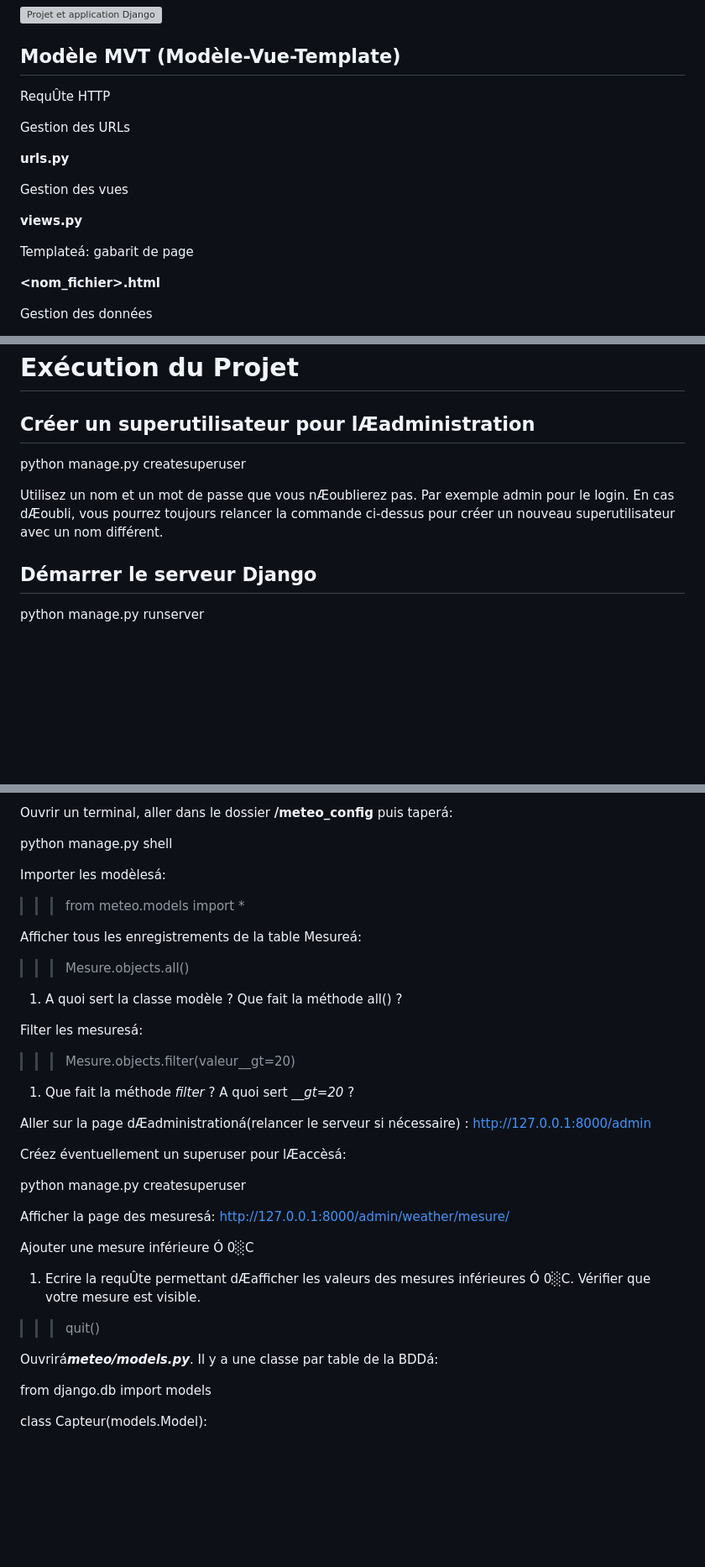
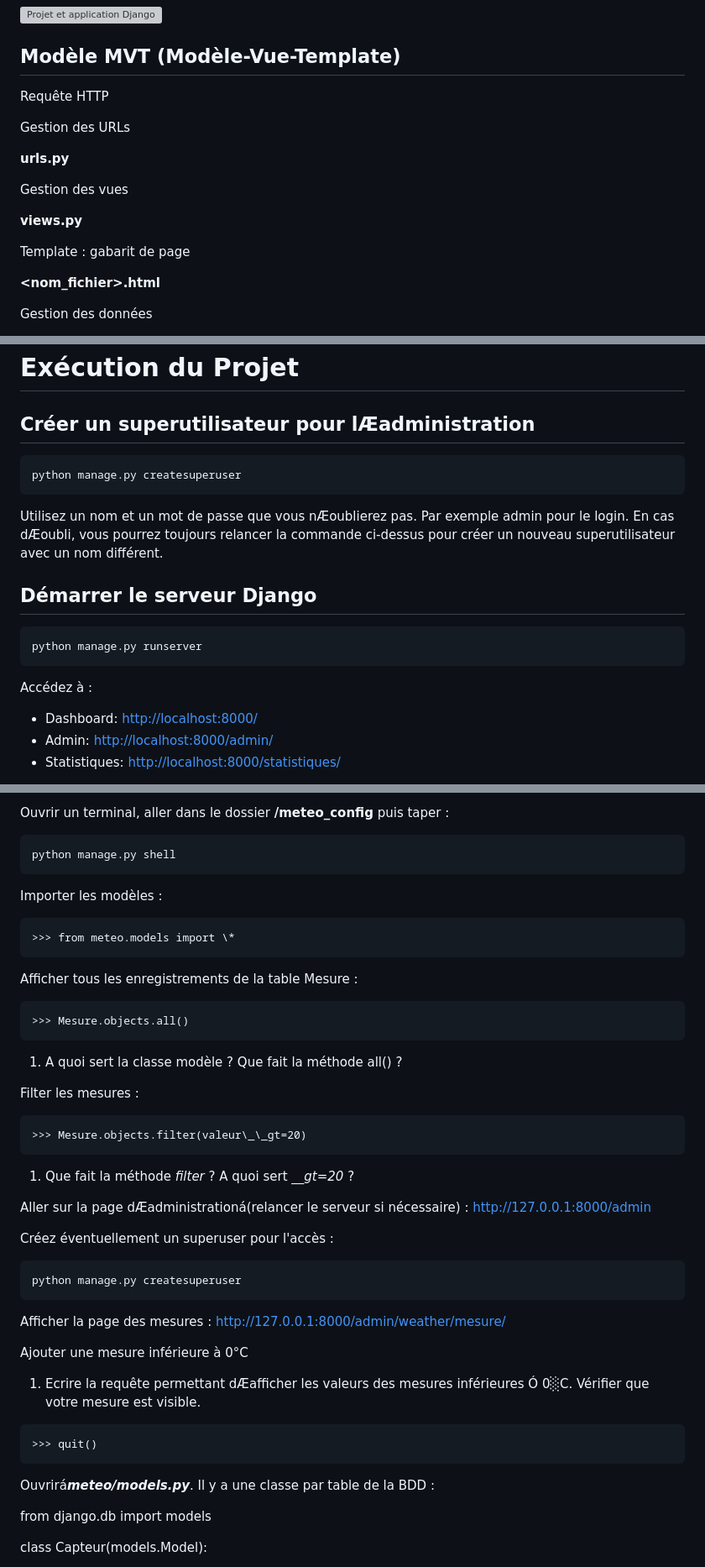
Before and after one commit to a-bulcke/django-meteo, a Markdown page: README.md, 3 parts joined by grey strips. Shown at 84% size. Drawn GitHub-style; blank space fills up the shorter version; grey boxes are pictures that could not be loaded.

Commit message:
Fix formatting and grammar in README.md
Corrected formatting and grammar issues in the README file, including code block syntax and French accents.

````diff
--- a/README.md
+++ b/README.md
@@ -109,7 +110,7 @@ meteo_dashboard/
 
 ## Modèle MVT (Modèle-Vue-Template)
 
-RequÛte HTTP
+Requête HTTP
 
 Gestion des URLs
 
@@ -119,7 +120,7 @@ Gestion des vues
 
 **views.py**
 
-Templateá: gabarit de page
+Template : gabarit de page
 
 **<nom\_fichier>.html**
 
@@ -148,12 +149,18 @@ Affiche les données
 # Exécution du Projet
 
 ## Créer un superutilisateur pour lÆadministration
-
+```
 python manage.py createsuperuser
-
+```
 Utilisez un nom et un mot de passe que vous nÆoublierez pas. Par exemple admin pour le login. En cas dÆoubli, vous pourrez toujours relancer la commande ci-dessus pour créer un nouveau superutilisateur avec un nom différent.
 
 ## Démarrer le serveur Django
+```
+python manage.py runserver
+```
+Accédez à :
 
-python manage.py runserver
+* Dashboard: <http://localhost:8000/>
+* Admin: <http://localhost:8000/admin/>
+* Statistiques: <http://localhost:8000/statistiques/>
 
@@ -341,39 +343,39 @@ Figure 1 : BDD Ó obtenir
 
-Ouvrir un terminal, aller dans le dossier **/meteo\_config** puis taperá:
-
+Ouvrir un terminal, aller dans le dossier **/meteo\_config** puis taper :
+```
 python manage.py shell
-
-Importer les modèlesá:
-
+```
+Importer les modèles :
+```
 >>> from meteo.models import \*
-
-Afficher tous les enregistrements de la table Mesureá:
-
+```
+Afficher tous les enregistrements de la table Mesure :
+```
 >>> Mesure.objects.all()
-
+```
 1. A quoi sert la classe modèle ? Que fait la méthode all() ?
 
-Filter les mesuresá:
-
+Filter les mesures :
+```
 >>> Mesure.objects.filter(valeur\_\_gt=20)
-
+```
 1. Que fait la méthode *filter* ? A quoi sert *\_\_gt=20* ?
 
 Aller sur la page dÆadministrationá(relancer le serveur si nécessaire) : <http://127.0.0.1:8000/admin>
 
-Créez éventuellement un superuser pour lÆaccèsá:
+Créez éventuellement un superuser pour l'accès :
+```
+python manage.py createsuperuser
+```
+Afficher la page des mesures : <http://127.0.0.1:8000/admin/weather/mesure/>
 
-python manage.py createsuperuser
+Ajouter une mesure inférieure à 0°C
 
-Afficher la page des mesuresá: <http://127.0.0.1:8000/admin/weather/mesure/>
-
-Ajouter une mesure inférieure Ó 0░C
-
-1. Ecrire la requÛte permettant dÆafficher les valeurs des mesures inférieures Ó 0░C. Vérifier que votre mesure est visible.
-
+1. Ecrire la requête permettant dÆafficher les valeurs des mesures inférieures Ó 0░C. Vérifier que votre mesure est visible.
+```
 >>> quit()
-
-Ouvrirá***meteo/models.py***. Il y a une classe par table de la BDDá:
+```
+Ouvrirá***meteo/models.py***. Il y a une classe par table de la BDD :
 
 from django.db import models
 
````
Also changed, not shown: other parts of README.md (+45 -49 lines).
